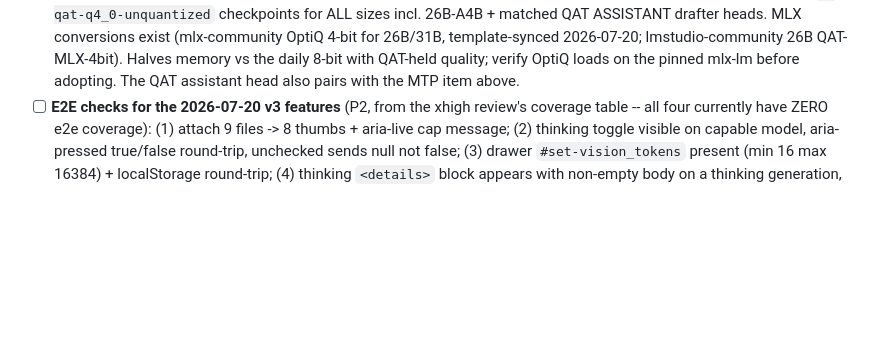
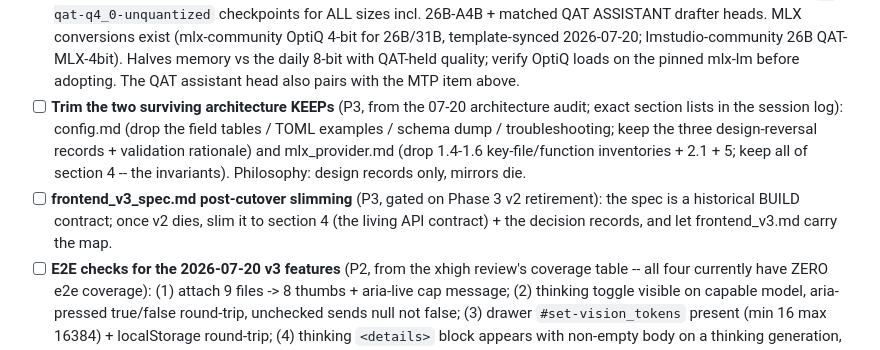
Before and after one commit to fblissjr/heylookitsanllm, a Markdown page: docs/project/TODO.md, the part around the change. Rendered like a GitHub page; blank space fills up the shorter version.

Commit message:
docs(todo): queue architecture-doc trims + post-cutover spec slimming

```diff
--- a/docs/project/TODO.md
+++ b/docs/project/TODO.md
@@ -48,6 +48,17 @@ ordering and the sole-user/minimal-custom-code posture.
   memory vs the daily 8-bit with QAT-held quality; verify OptiQ loads on the
   pinned mlx-lm before adopting. The QAT assistant head also pairs with the
   MTP item above.
+- [ ] **Trim the two surviving architecture KEEPs** (P3, from the 07-20
+  architecture audit; exact section lists in the session log): config.md
+  (drop the field tables / TOML examples / schema dump / troubleshooting;
+  keep the three design-reversal records + validation rationale) and
+  mlx_provider.md (drop 1.4-1.6 key-file/function inventories + 2.1 + 5;
+  keep all of section 4 -- the invariants). Philosophy: design records
+  only, mirrors die.
+- [ ] **frontend_v3_spec.md post-cutover slimming** (P3, gated on Phase 3
+  v2 retirement): the spec is a historical BUILD contract; once v2 dies,
+  slim it to section 4 (the living API contract) + the decision records,
+  and let frontend_v3.md carry the map.
 - [ ] **E2E checks for the 2026-07-20 v3 features** (P2, from the xhigh
   review's coverage table -- all four currently have ZERO e2e coverage):
   (1) attach 9 files -> 8 thumbs + aria-live cap message; (2) thinking
```
